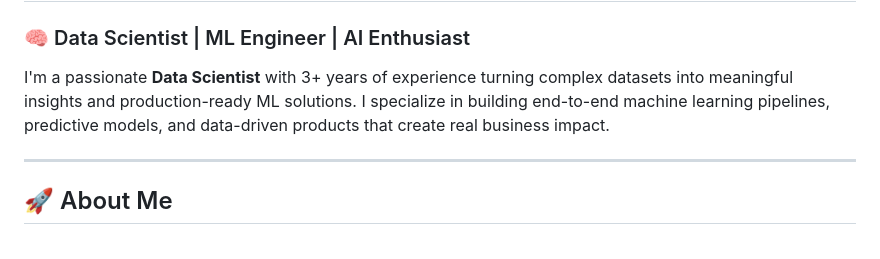
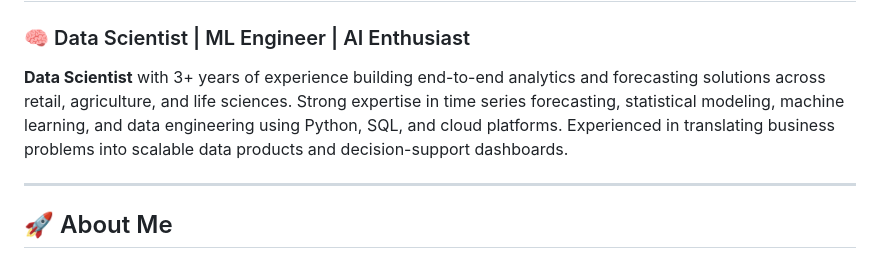
Before and after one commit to swastikde/swastikde, a Markdown page: README.md, the part around the change. Rendered like a GitHub page.

Commit message:
Restructured Introduction

```diff
--- a/README.md
+++ b/README.md
@@ -2,7 +2,10 @@
 
 ### 🧠 Data Scientist | ML Engineer | AI Enthusiast
 
-I'm a passionate **Data Scientist** with 3+ years of experience turning complex datasets into meaningful insights and production-ready ML solutions. I specialize in building end-to-end machine learning pipelines, predictive models, and data-driven products that create real business impact.
+**Data Scientist** with 3+ years of experience building end-to-end analytics and forecasting solutions across retail,
+agriculture, and life sciences. Strong expertise in time series forecasting, statistical modeling, machine learning, and
+data engineering using Python, SQL, and cloud platforms. Experienced in translating business problems into
+scalable data products and decision-support dashboards.
 
 ---
 
```
